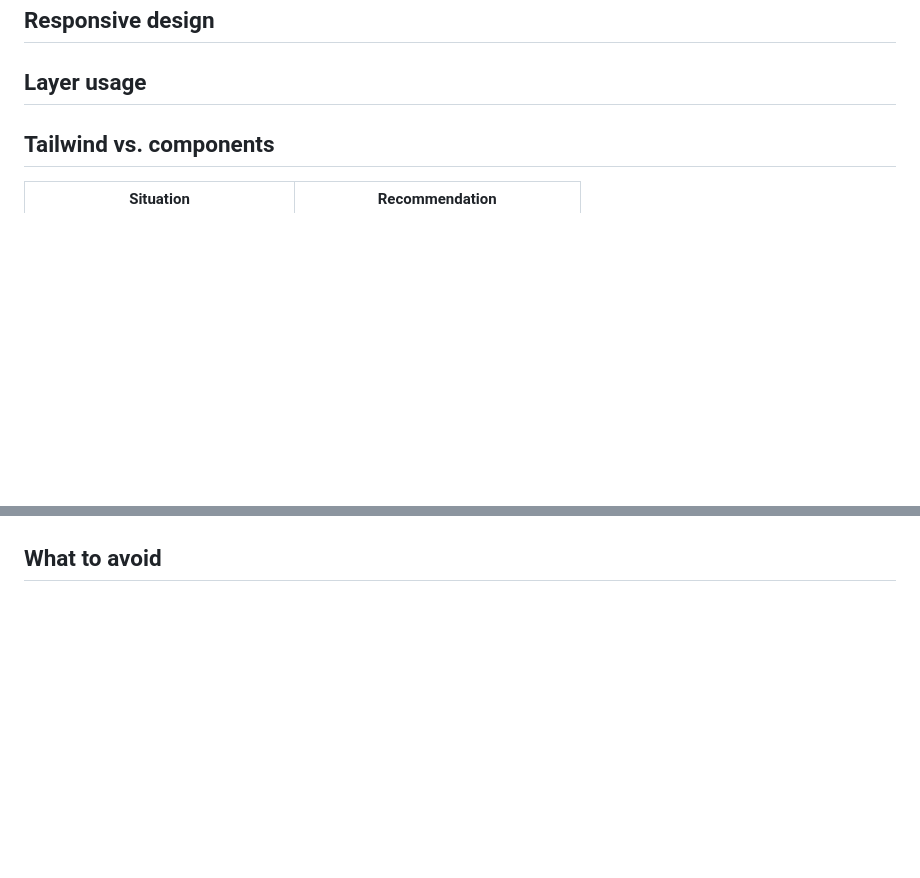
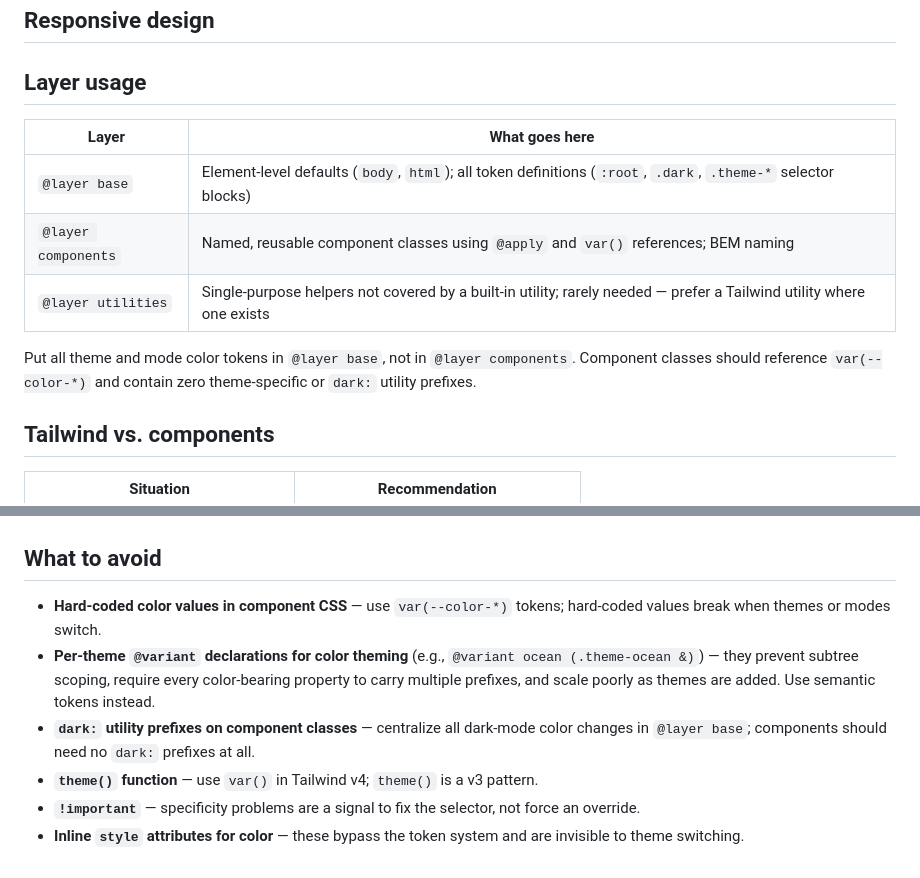
Before and after one commit to JessicaOPRD/tailwindcss-lessons, a Markdown page: .github/instructions/tailwind.instructions.md, 2 parts joined by grey strips. GitHub-like rendering; blank space fills up the shorter version.

Commit message:
Updated Tailwind agent instructions from lessons learned

```diff
--- a/.github/instructions/tailwind.instructions.md
+++ b/.github/instructions/tailwind.instructions.md
@@ -38,9 +38,13 @@ Utilities in this category include (but are not limited to):
 
 ## Layer usage
 
-<!-- TODO: Define what belongs in @layer base (resets, element defaults) -->
-<!-- TODO: Define what belongs in @layer components (reusable patterns composed with @apply) -->
-<!-- TODO: Define what belongs in @layer utilities (single-purpose overrides not covered by Tailwind) -->
+| Layer | What goes here |
+| --- | --- |
+| `@layer base` | Element-level defaults (`body`, `html`); all token definitions (`:root`, `.dark`, `.theme-*` selector blocks) |
+| `@layer components` | Named, reusable component classes using `@apply` and `var()` references; BEM naming |
+| `@layer utilities` | Single-purpose helpers not covered by a built-in utility; rarely needed — prefer a Tailwind utility where one exists |
+
+Put all theme and mode color tokens in `@layer base`, not in `@layer components`. Component classes should reference `var(--color-*)` and contain zero theme-specific or `dark:` utility prefixes.
 
 ## Tailwind vs. components
 
@@ -84,4 +162,9 @@ Where naming aids structure within a component, use BEM: `block__element--modifi
 
 ## What to avoid
 
-<!-- TODO: List anti-patterns (e.g., inline style attributes, !important, mixing Tailwind v3 config syntax) -->
+- **Hard-coded color values in component CSS** — use `var(--color-*)` tokens; hard-coded values break when themes or modes switch.
+- **Per-theme `@variant` declarations for color theming** (e.g., `@variant ocean (.theme-ocean &)`) — they prevent subtree scoping, require every color-bearing property to carry multiple prefixes, and scale poorly as themes are added. Use semantic tokens instead.
+- **`dark:` utility prefixes on component classes** — centralize all dark-mode color changes in `@layer base`; components should need no `dark:` prefixes at all.
+- **`theme()` function** — use `var()` in Tailwind v4; `theme()` is a v3 pattern.
+- **`!important`** — specificity problems are a signal to fix the selector, not force an override.
+- **Inline `style` attributes for color** — these bypass the token system and are invisible to theme switching.
```
Also changed, not shown: other parts of .github/instructions/tailwind.instructions.md (+77 -3 lines).
